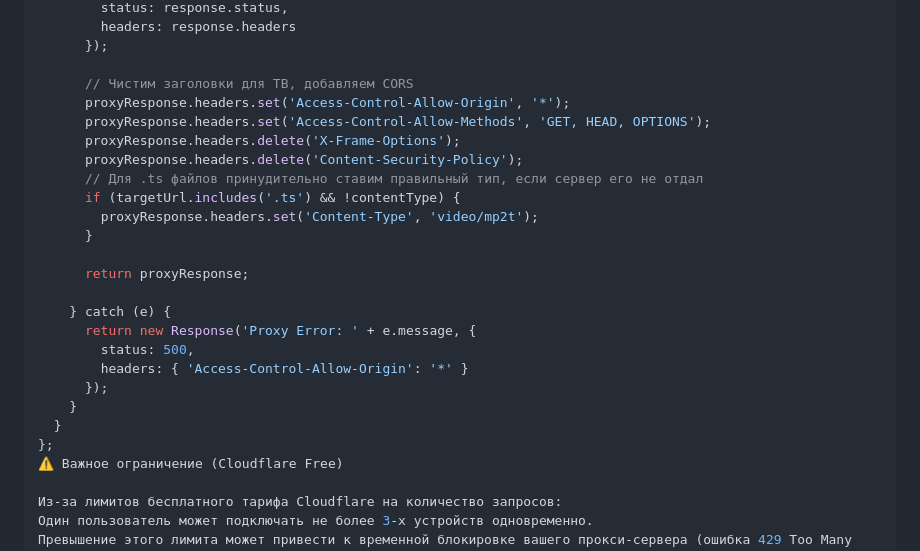
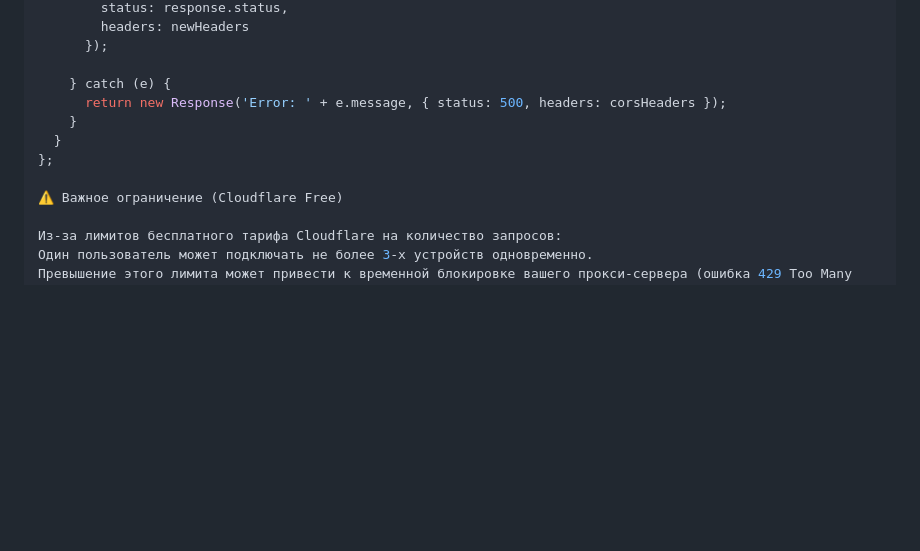
Before and after one commit to Dmitriy11223455/FREE_IPTV, a Markdown page: README.md, the part around one of its changes. GitHub-like rendering; blank space fills up the shorter version.

```diff
--- a/README.md
+++ b/README.md
@@ -121,27 +107,13 @@ export default {
         status: response.status,
-        headers: response.headers
+        headers: newHeaders
       });
 
-      // Чистим заголовки для ТВ, добавляем CORS
-      proxyResponse.headers.set('Access-Control-Allow-Origin', '*');
-      proxyResponse.headers.set('Access-Control-Allow-Methods', 'GET, HEAD, OPTIONS');
-      proxyResponse.headers.delete('X-Frame-Options');
-      proxyResponse.headers.delete('Content-Security-Policy');
-      // Для .ts файлов принудительно ставим правильный тип, если сервер его не отдал
-      if (targetUrl.includes('.ts') && !contentType) {
-        proxyResponse.headers.set('Content-Type', 'video/mp2t');
-      }
-
-      return proxyResponse;
-
     } catch (e) {
-      return new Response('Proxy Error: ' + e.message, {
-        status: 500,
-        headers: { 'Access-Control-Allow-Origin': '*' }
-      });
+      return new Response('Error: ' + e.message, { status: 500, headers: corsHeaders });
     }
   }
 };
+
 ⚠️ Важное ограничение (Cloudflare Free)
 
 Из-за лимитов бесплатного тарифа Cloudflare на количество запросов:
```
Also changed, not shown: other parts of README.md (+40 -54 lines).
